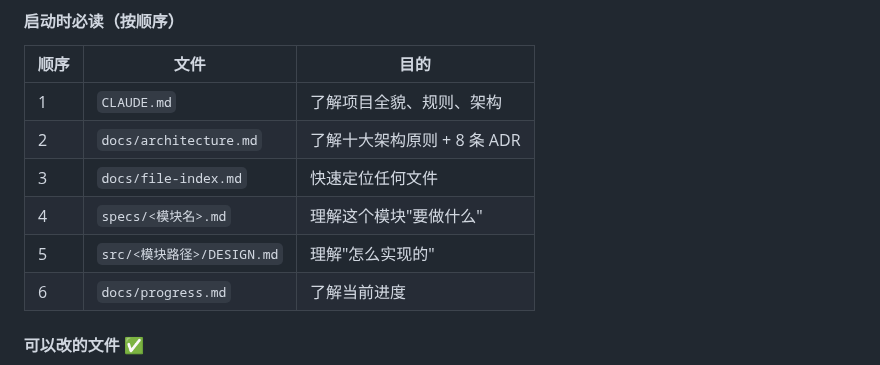
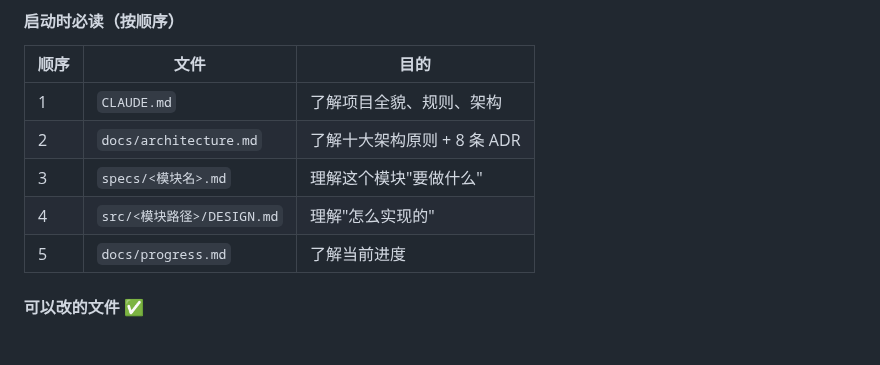
Before and after one commit to qiuku30/desktop-pet, a Markdown page: CLAUDE.md, the part around the change. GitHub-like rendering; blank space fills up the shorter version.

Commit message:
docs: file-index only for ARCH windows (impl windows don't need full file map)

```diff
--- a/CLAUDE.md
+++ b/CLAUDE.md
@@ -140,10 +140,9 @@ desktop-pet/
 |------|------|------|
 | 1 | `CLAUDE.md` | 了解项目全貌、规则、架构 |
 | 2 | `docs/architecture.md` | 了解十大架构原则 + 8 条 ADR |
-| 3 | `docs/file-index.md` | 快速定位任何文件 |
-| 4 | `specs/<模块名>.md` | 理解这个模块"要做什么" |
-| 5 | `src/<模块路径>/DESIGN.md` | 理解"怎么实现的" |
-| 6 | `docs/progress.md` | 了解当前进度 |
+| 3 | `specs/<模块名>.md` | 理解这个模块"要做什么" |
+| 4 | `src/<模块路径>/DESIGN.md` | 理解"怎么实现的" |
+| 5 | `docs/progress.md` | 了解当前进度 |
 
 #### 可以改的文件 ✅
 
```
